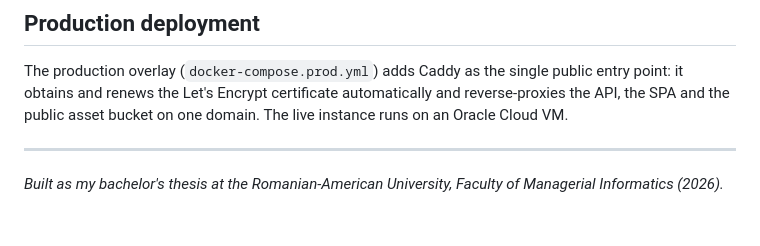
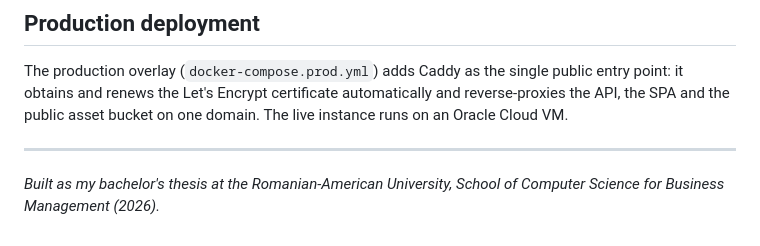
Before and after one commit to Munte2803/KickOffBet, a Markdown page: README.md, the part around the change. Drawn GitHub-style.

```diff
--- a/README.md
+++ b/README.md
@@ -80,4 +80,4 @@ The production overlay (`docker-compose.prod.yml`) adds Caddy as the single publ
 
 ---
 
-*Built as my bachelor's thesis at the Romanian-American University, Faculty of Managerial Informatics (2026).*
+*Built as my bachelor's thesis at the Romanian-American University, School of Computer Science for Business Management (2026).*
```
